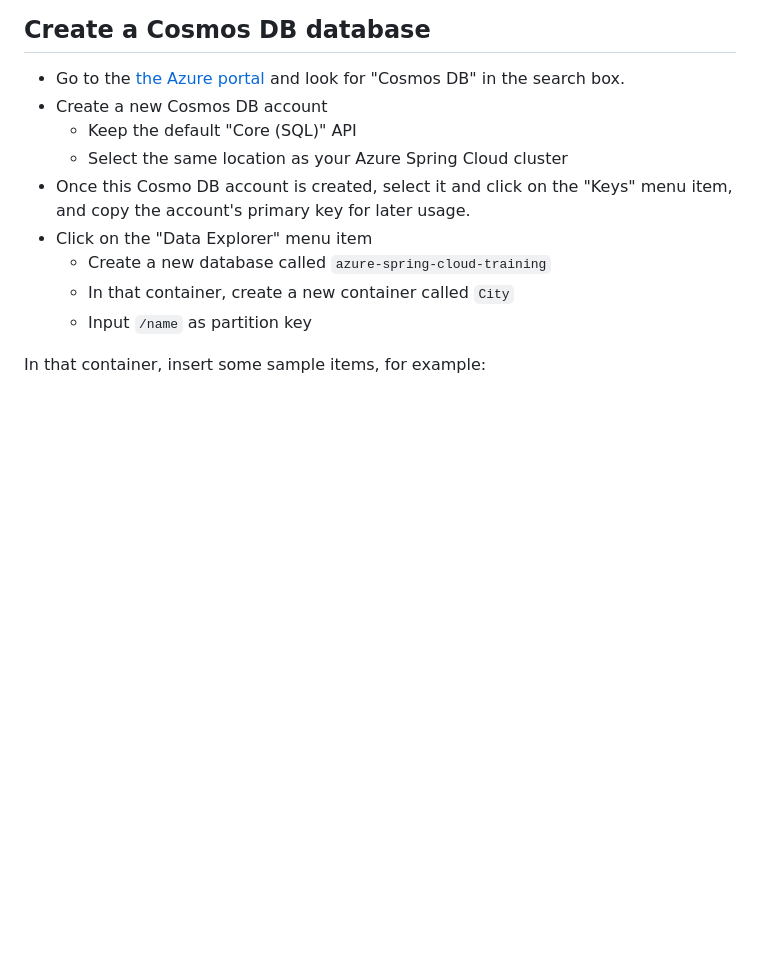
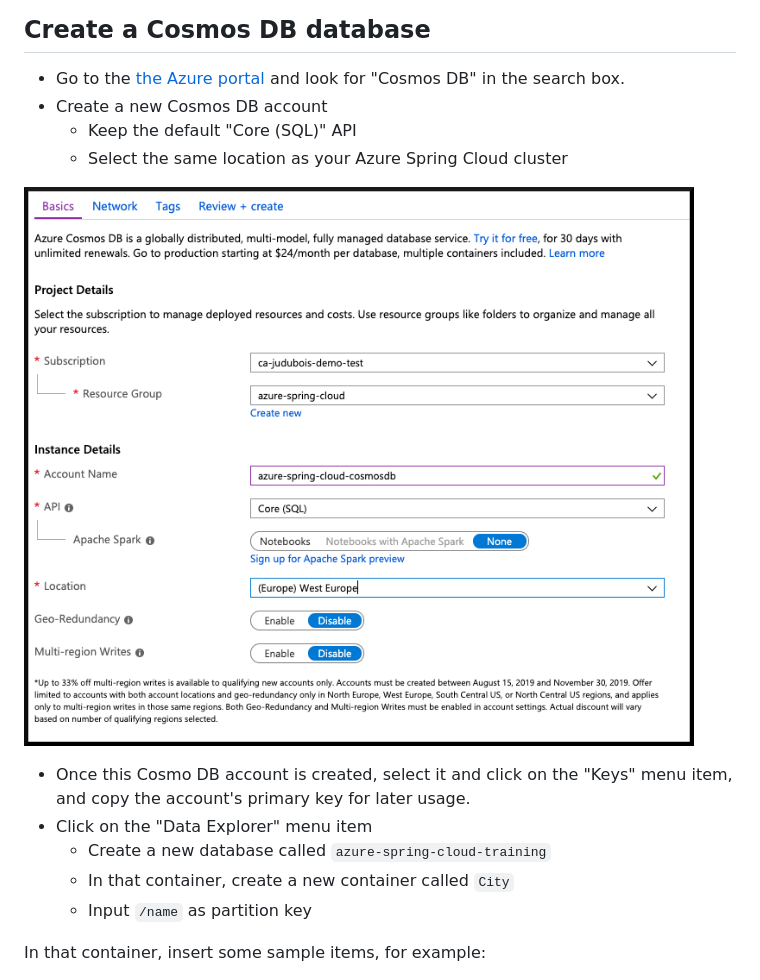
Before and after one commit to microsoft/azure-spring-apps-training, a Markdown page: 06-build-a-reactive-spring-boot-microservice-using-cosmosdb/README.md, the part around the change. GitHub-like rendering; pictures changed too: 06-build-a-reactive-spring-boot-microservice-using-cosmosdb/media/01-create-cosmos-db.png (added); blank space fills up the shorter version.

Commit message:
Add image to illustrate database creation

```diff
--- a/06-build-a-reactive-spring-boot-microservice-using-cosmosdb/README.md
+++ b/06-build-a-reactive-spring-boot-microservice-using-cosmosdb/README.md
@@ -12,6 +12,9 @@ Build a reactive Spring Boot microservice, that uses the [Spring reactive stack]
 - Create a new Cosmos DB account
   - Keep the default "Core (SQL)" API
   - Select the same location as your Azure Spring Cloud cluster
+
+![Create Cosmos DB account](media/01-create-cosmos-db.png)
+
 - Once this Cosmo DB account is created, select it and click on the "Keys" menu item, and copy the account's primary key for later usage.
 - Click on the "Data Explorer" menu item
   - Create a new database called `azure-spring-cloud-training`
```
